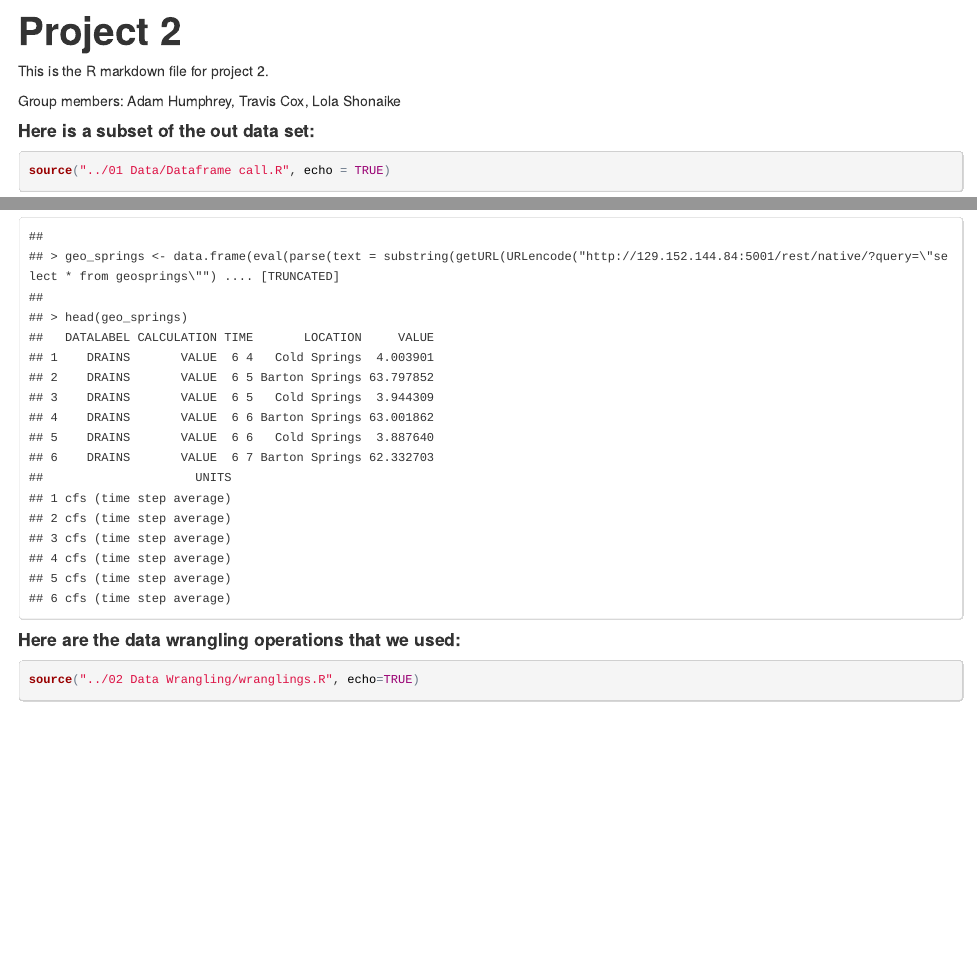
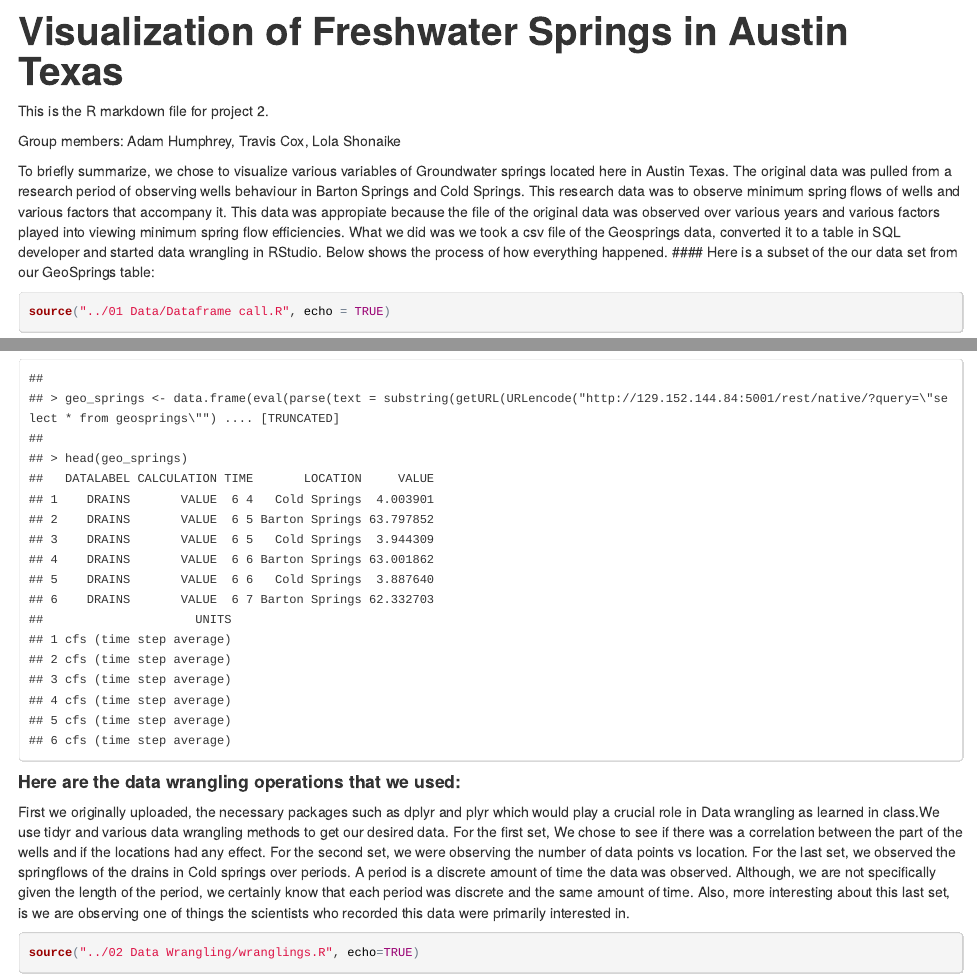
Before and after one commit to AdamHumphrey/DVR_Project2, an R Markdown document (DV_RProject2/00 Doc/RmdDoc.Rmd): the page in a window 1100 px wide, from its top, and a second part further down, joined at a grey line. The pictures show the output file DV_RProject2/00 Doc/RmdDoc.html that the author committed with the source, opened offline.

Commit message:
Changes to HTML

````diff
--- a/DV_RProject2/00 Doc/RmdDoc.Rmd
+++ b/DV_RProject2/00 Doc/RmdDoc.Rmd
@@ -1,5 +1,5 @@
 ---
-title: "Project 2"
+title: "Visualization of Freshwater Springs in Austin Texas"
 output: html_document
 ---
 
@@ -7,12 +7,14 @@ This is the R markdown file for project 2.
 
 Group members: Adam Humphrey, Travis Cox, Lola Shonaike
 
-#### Here is a subset of the out data set:
+To briefly summarize, we chose to visualize various variables of Groundwater springs located here in Austin Texas. The original data was pulled from a research period of observing wells behaviour in Barton Springs and Cold Springs. This research data was to observe minimum spring flows of wells and various factors that accompany it. This data was appropiate because the file of the original data was observed over various years and various factors played into viewing minimum spring flow efficiencies. What we did was we took a csv file of the Geosprings data, converted it to a table in SQL developer and started data wrangling in RStudio. Below shows the process of how everything happened.
+#### Here is a subset of the our data set from our GeoSprings table:
 ```{r}
 source("../01 Data/Dataframe call.R", echo = TRUE)
 ```
 
 #### Here are the data wrangling operations that we used:
+First we originally uploaded, the necessary packages such as dplyr and plyr which would play a crucial role in Data wrangling as learned in class.We use tidyr and various data wrangling methods to get our desired data. For the first set, We chose to see if there was a correlation between the part of the wells and if the locations had any effect. For the second set, we were observing the number of data points vs location. For the last set, we observed the springflows of the drains in Cold springs over periods. A period is a discrete amount of time the data was observed. Although, we are not specifically given the length of the period, we certainly know that each period was discrete and the same amount of time. Also, more interesting about this last set, is we  are observing one of things the scientists who recorded this data were primarily interested in.
 ```{r}
 source("../02 Data Wrangling/wranglings.R", echo=TRUE)
 ```
````
Also changed, not shown: DV_RProject2/00 Doc/RmdDoc.html, DV_RProject2/00 Doc/RmdDoc.Rmd (3 more changed lines), 1 other file.
